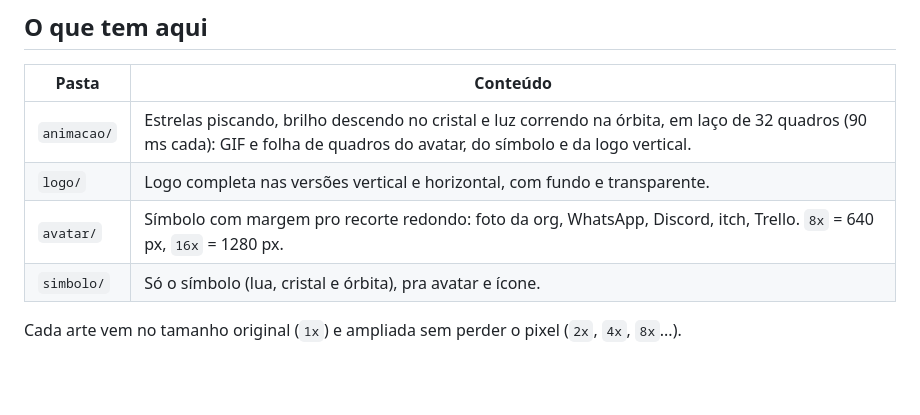
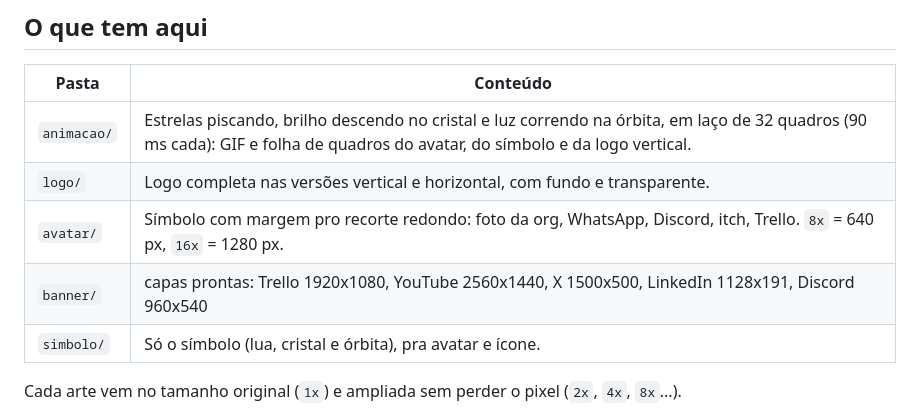
Before and after one commit to magindreamers/marca, a Markdown page: README.md, the part around the change. GitHub-like rendering; blank space fills up the shorter version.

Commit message:
Banners das redes em pixel art 32 bits (#12)

```diff
--- a/README.md
+++ b/README.md
@@ -13,6 +13,7 @@
 | `animacao/` | Estrelas piscando, brilho descendo no cristal e luz correndo na órbita, em laço de 32 quadros (90 ms cada): GIF e folha de quadros do avatar, do símbolo e da logo vertical. |
 | `logo/` | Logo completa nas versões vertical e horizontal, com fundo e transparente. |
 | `avatar/` | Símbolo com margem pro recorte redondo: foto da org, WhatsApp, Discord, itch, Trello. `8x` = 640 px, `16x` = 1280 px. |
+| `banner/` | capas prontas: Trello 1920x1080, YouTube 2560x1440, X 1500x500, LinkedIn 1128x191, Discord 960x540 |
 | `simbolo/` | Só o símbolo (lua, cristal e órbita), pra avatar e ícone. |
 
 Cada arte vem no tamanho original (`1x`) e ampliada sem perder o pixel (`2x`, `4x`, `8x`...).
```
Also changed, not shown: banner/discord-960x540.png (added), banner/linkedin-1128x191.png (added), banner/trello-1920x1080.png (added), banner/x-1500x500.png (added), banner/youtube-2560x1440.png (added), 1 other file.
